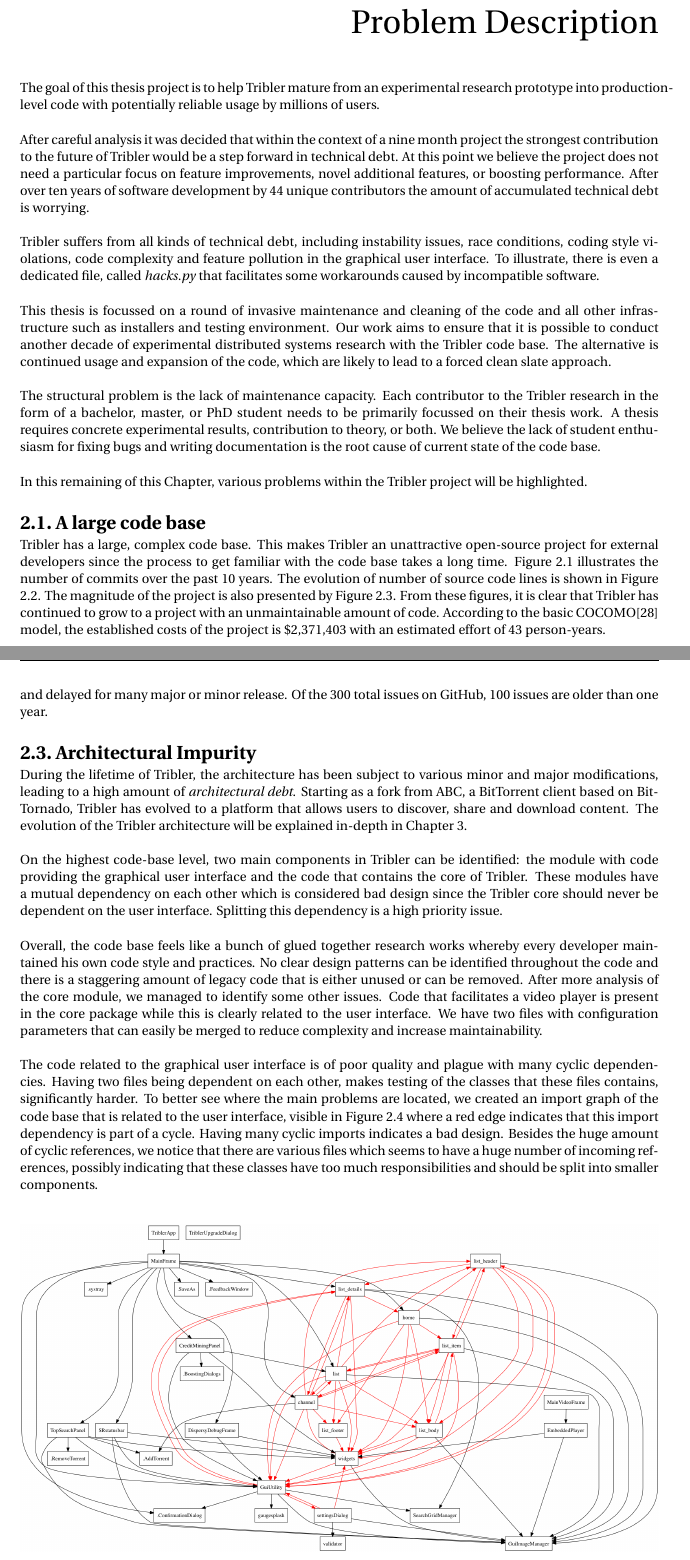
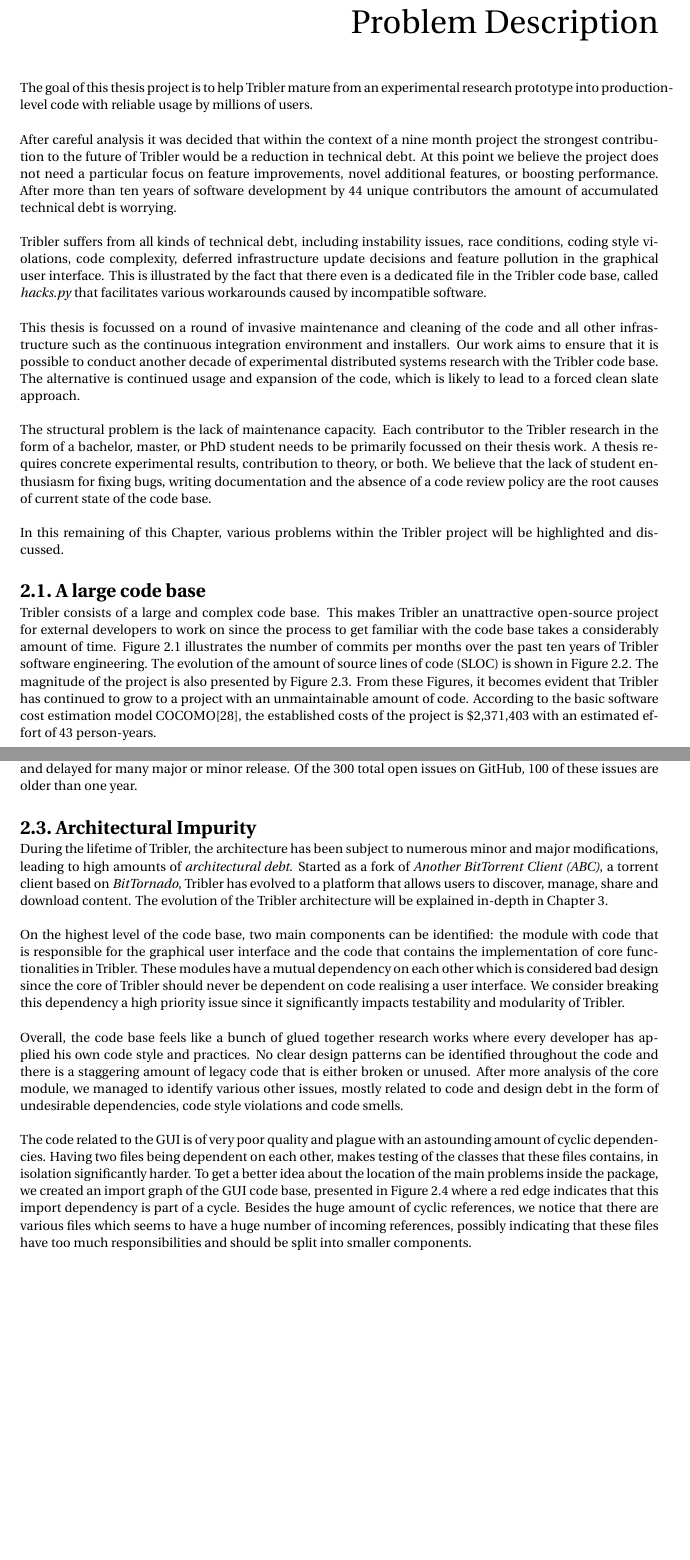
Before and after one commit to devos50/msc-thesis-report, a LaTeX thesis (report.tex, which reads problem_description.tex): two parts of pages 15 and 17 of 81, joined at a grey line, cut so that both start at the same text, the shorter picture padded with empty space. Compiled offline with pdfLaTeX.

Commit message:
Revised problem description

```diff
--- a/problem_description.tex
+++ b/problem_description.tex
@@ -1,16 +1,16 @@
 \chapter{Problem Description}
 \label{chapter:problem-description}
-The goal of this thesis project is to help Tribler mature from an experimental research prototype into production-level code with potentially reliable usage by millions of users.\\\\
-After careful analysis it was decided that within the context of a nine month project the strongest contribution to the future of Tribler would be a step forward in technical debt. At this point we believe the project does not need a particular focus on feature improvements, novel additional features, or boosting performance. After over ten years of software development by 44 unique contributors the amount of accumulated technical debt is worrying.\\\\
-Tribler suffers from all kinds of technical debt, including instability issues, race conditions, coding style violations, code complexity and feature pollution in the graphical user interface. To illustrate, there is even a dedicated file, called \emph{hacks.py} that facilitates some workarounds caused by incompatible software.\\\\
-This thesis is focussed on a round of invasive maintenance and cleaning of the code and all other infrastructure such as installers and testing environment. Our work aims to ensure that it is possible to conduct another decade of experimental distributed systems research with the Tribler code base. The alternative is continued usage and expansion of the code, which are likely to lead to a forced clean slate approach.\\\\
-The structural problem is the lack of maintenance capacity. Each contributor to the Tribler research in the form of a bachelor, master, or PhD student needs to be primarily focussed on their thesis work. A thesis requires concrete experimental results, contribution to theory, or both. We believe the lack of student enthusiasm for fixing bugs and writing documentation is the root cause of current state of the code base.\\\\
-In this remaining of this Chapter, various problems within the Tribler project will be highlighted.
+The goal of this thesis project is to help Tribler mature from an experimental research prototype into production-level code with reliable usage by millions of users.\\\\
+After careful analysis it was decided that within the context of a nine month project the strongest contribution to the future of Tribler would be a reduction in technical debt. At this point we believe the project does not need a particular focus on feature improvements, novel additional features, or boosting performance. After more than ten years of software development by 44 unique contributors the amount of accumulated technical debt is worrying.\\\\
+Tribler suffers from all kinds of technical debt, including instability issues, race conditions, coding style violations, code complexity, deferred infrastructure update decisions and feature pollution in the graphical user interface. This is illustrated by the fact that there even is a dedicated file in the Tribler code base, called \emph{hacks.py} that facilitates various workarounds caused by incompatible software.\\\\
+This thesis is focussed on a round of invasive maintenance and cleaning of the code and all other infrastructure such as the continuous integration environment and installers. Our work aims to ensure that it is possible to conduct another decade of experimental distributed systems research with the Tribler code base. The alternative is continued usage and expansion of the code, which is likely to lead to a forced clean slate approach.\\\\
+The structural problem is the lack of maintenance capacity. Each contributor to the Tribler research in the form of a bachelor, master, or PhD student needs to be primarily focussed on their thesis work. A thesis requires concrete experimental results, contribution to theory, or both. We believe that the lack of student enthusiasm for fixing bugs, writing documentation and the absence of a code review policy are the root causes of current state of the code base.\\\\
+In this remaining of this Chapter, various problems within the Tribler project will be highlighted and discussed.
 
 \section{A large code base}
-Tribler has a large, complex code base. This makes Tribler an unattractive open-source project for external developers since the process to get familiar with the code base takes a long time. Figure \ref{fig:openhub-commits} illustrates the number of commits over the past 10 years. The evolution of number of source code lines is shown in Figure \ref{fig:openhub-loc}. The magnitude of the project is also presented by Figure \ref{fig:openhub-commit-stats}. From these figures, it is clear that Tribler has continued to grow to a project with an unmaintainable amount of code. According to the basic COCOMO\cite{kemerer1987empirical} model, the established costs of the project is \$2,371,403 with an estimated effort of 43 person-years.\\\\
-This continue growth can be explained by the fact that Tribler is a research-oriented prototype. Students often contribute to Tribler by implementing a specific feature of the system, such as anonymous downloads, credit mining mechanisms or an adult filter to filter out explicit content. After completions of these features, the student leaves the project and the knowledge about the specific part of Tribler he or she contributed to, is lost. Afterwards, that part of Tribler is not maintained any more, due to lack of knowledge and manpower constraints.\\\\
-Continuous expansion of a system inevitably leads to feature pollution. During the past 10 years, no single effort has been made to do a proper clean up of the current code. The code base contains a huge amount of technical debt. If this trend continues, Tribler will evolve into an tremendously complex system where the choice to use a clean-slate approach is favoured over continued usage of the current code base.
+Tribler consists of a large and complex code base. This makes Tribler an unattractive open-source project for external developers to work on since the process to get familiar with the code base takes a considerably amount of time. Figure \ref{fig:openhub-commits} illustrates the number of commits per months over the past ten years of Tribler software engineering. The evolution of the amount of source lines of code (SLOC) is shown in Figure \ref{fig:openhub-loc}. The magnitude of the project is also presented by Figure \ref{fig:openhub-commit-stats}. From these Figures, it becomes evident that Tribler has continued to grow to a project with an unmaintainable amount of code. According to the basic software cost estimation model COCOMO\cite{kemerer1987empirical}, the established costs of the project is \$2,371,403 with an estimated effort of 43 person-years.\\\\
+This continued growth can be explained by the fact that Tribler is a research-oriented prototype. Students often contribute to Tribler by implementing a specific feature of the system, such as a anonymous download mechanism, a credit mining system or an adult filter to hide explicit content in the user interface. After delivery of these features, the student leaves the project and knowledge about that specific part of Tribler he or she contributed to, is lost. Afterwards, that part of Tribler transits to an unmaintained state, due to lack of knowledge and manpower.\\\\
+Continuous expansion of a system inevitably leads to feature pollution. During the lifetime of Tribler, no single effort has been made to do a proper clean up of the code, leading to a huge amount of technical debt. If this trend continues, Tribler will evolve into an tremendously complex system where the choice to use a clean-slate approach is favoured over continued usage of the current code base, leading to much wasted development effort.
 
 \begin{figure}[!h]
 	\centering
@@ -40 +36,0 @@
-Most researchers working with Tribler have a specific feature to deliver. This means that defects in unmaintained parts of Tribler are not prioritized, causing long outstanding issues on GitHub that are not resolved and delayed for many major or minor release. Of the 300 total issues on GitHub, 100 issues are older than one year.
@@ -41,11 +40,11 @@
+Most researchers contributing to Tribler have a specific feature to deliver. This means that defects in unmaintained parts of Tribler are not prioritized, causing long outstanding issues on GitHub that are not resolved and delayed for many major or minor release. Of the 300 total open issues on GitHub, 100 of these issues are older than one year.
 
 \section{Architectural Impurity}
-During the lifetime of Tribler, the architecture has been subject to various minor and major modifications, leading to a high amount of \emph{architectural debt}. Starting as a fork from ABC, a BitTorrent client based on BitTornado, Tribler has evolved to a platform that allows users to discover, share and download content. The evolution of the Tribler architecture will be explained in-depth in Chapter \ref{chapter:architecture}.\\\\
-On the highest code-base level, two main components in Tribler can be identified: the module with code providing the graphical user interface and the code that contains the core of Tribler. These modules have a mutual dependency on each other which is considered bad design since the Tribler core should never be dependent on the user interface. Splitting this dependency is a high priority issue.\\\\
-Overall, the code base feels like a bunch of glued together research works whereby every developer maintained his own code style and practices. No clear design patterns can be identified throughout the code and there is a staggering amount of legacy code that is either unused or can be removed. After more analysis of the core module, we managed to identify some other issues. Code that facilitates a video player is present in the core package while this is clearly related to the user interface. We have two files with configuration parameters that can easily be merged to reduce complexity and increase maintainability.\\\\
-The code related to the graphical user interface is of poor quality and plague with many cyclic dependencies. Having two files being dependent on each other, makes testing of the classes that these files contains, significantly harder. To better see where the main problems are located, we created an import graph of the code base that is related to the user interface, visible in Figure \ref{fig:wx-import-graph} where a red edge indicates that this import dependency is part of a cycle. Having many cyclic imports indicates a bad design. Besides the huge amount of cyclic references, we notice that there are various files which seems to have a huge number of incoming references, possibly indicating that these classes have too much responsibilities and should be split into smaller components.\\
+During the lifetime of Tribler, the architecture has been subject to numerous minor and major modifications, leading to high amounts of \emph{architectural debt}. Started as a fork of \emph{Another BitTorrent Client (ABC)}, a torrent client based on \emph{BitTornado}, Tribler has evolved to a platform that allows users to discover, manage, share and download content. The evolution of the Tribler architecture will be explained in-depth in Chapter \ref{chapter:architecture}.\\\\
+On the highest level of the code base, two main components can be identified: the module with code that is responsible for the graphical user interface and the code that contains the implementation of core functionalities in Tribler. These modules have a mutual dependency on each other which is considered bad design since the core of Tribler should never be dependent on code realising a user interface. We consider breaking this dependency a high priority issue since it significantly impacts testability and modularity of Tribler.\\\\
+Overall, the code base feels like a bunch of glued together research works where every developer has applied his own code style and practices. No clear design patterns can be identified throughout the code and there is a staggering amount of legacy code that is either broken or unused. After more analysis of the core module, we managed to identify various other issues, mostly related to code and design debt in the form of undesirable dependencies, code style violations and code smells.\\\\
+The code related to the GUI is of very poor quality and plague with an astounding amount of cyclic dependencies. Having two files being dependent on each other, makes testing of the classes that these files contains, in isolation significantly harder. To get a better idea about the location of the main problems inside the package, we created an import graph of the GUI code base, presented in Figure \ref{fig:wx-import-graph} where a red edge indicates that this import dependency is part of a cycle. Besides the huge amount of cyclic references, we notice that there are various files which seems to have a huge number of incoming references, possibly indicating that these files have too much responsibilities and should be split into smaller components.\\
 
 \begin{figure}[!h]
 	\centering
 	\includegraphics[width=1.0\columnwidth]{images/problem_description/wx_cycles}
-	\caption{A generated import graph of the user interface code package. A red edge indicates that this edge is part of an import cycle.}
```
Also changed, not shown: problem_description.tex (17 more changed lines).
